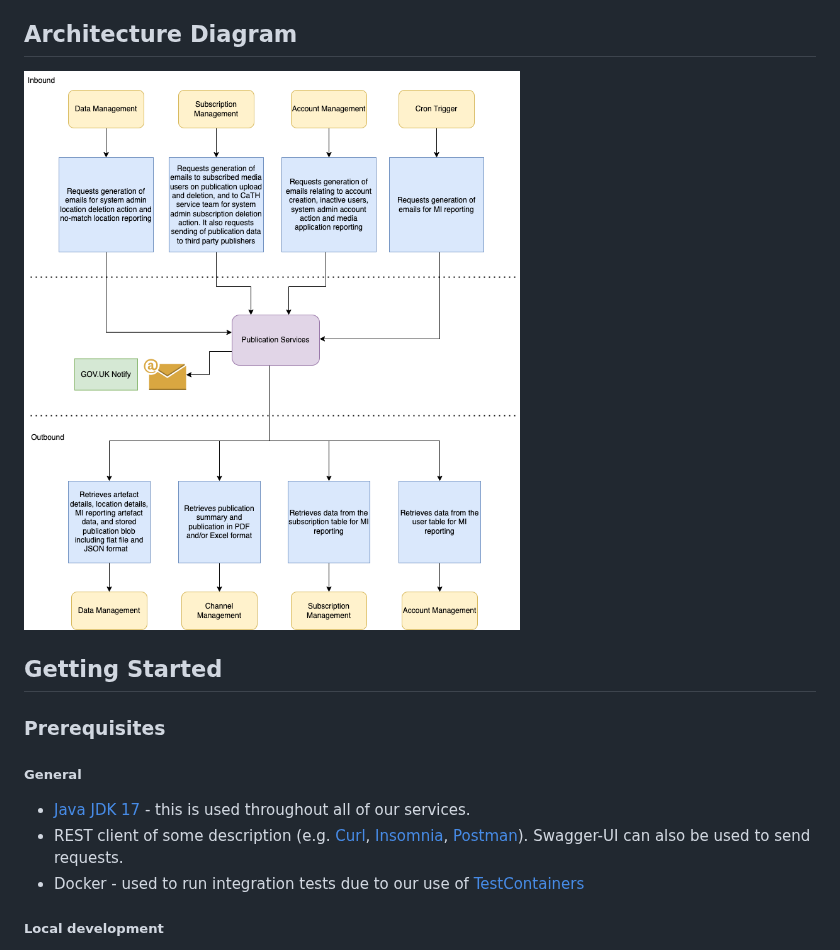
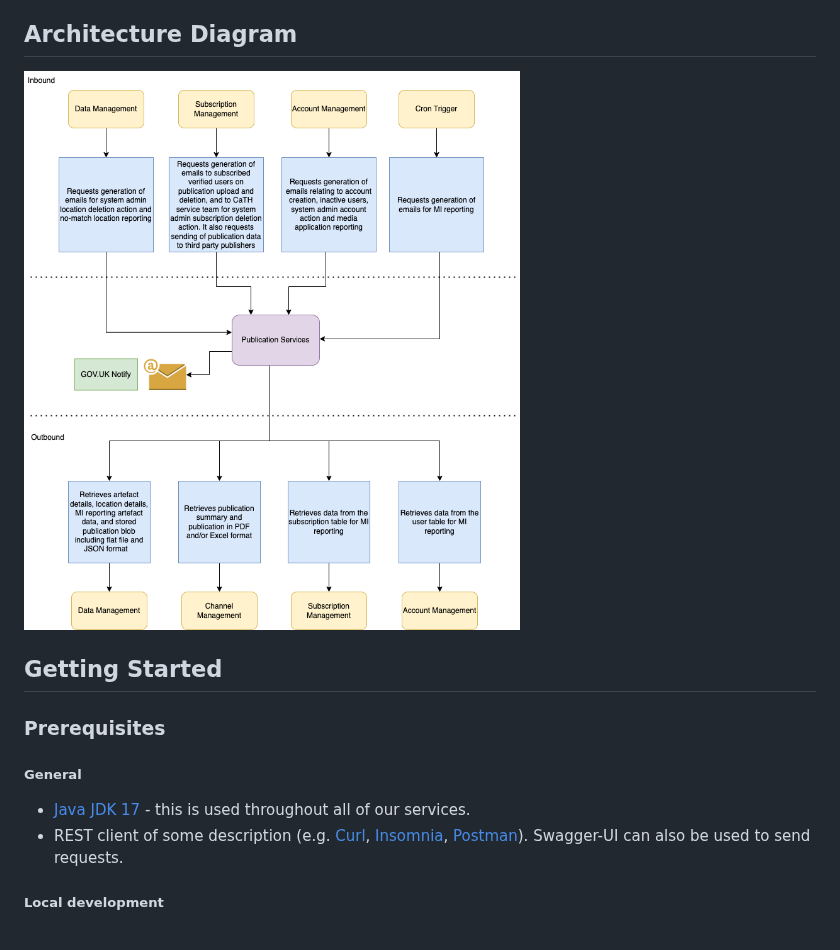
Before and after one commit to hmcts/pip-publication-services, a Markdown page: README.md, the part around one of its changes. Drawn GitHub-style; pictures changed too: publication-services-arch.png.

```diff
--- a/README.md
+++ b/README.md
@@ -104,7 +106,6 @@ Any endpoint that should require authentication, needs to be annotated either at
 
 - [Java JDK 17](https://openjdk.org/projects/jdk/17/) - this is used throughout all of our services.
 - REST client of some description (e.g. [Curl](https://github.com/curl/curl), [Insomnia](https://insomnia.rest/), [Postman](https://www.postman.com/)). Swagger-UI can also be used to send requests.
-- Docker - used to run integration tests due to our use of [TestContainers](https://www.testcontainers.org/)
 
 ##### Local development
 
```
Also changed, not shown: other parts of README.md (+23 -21 lines).
